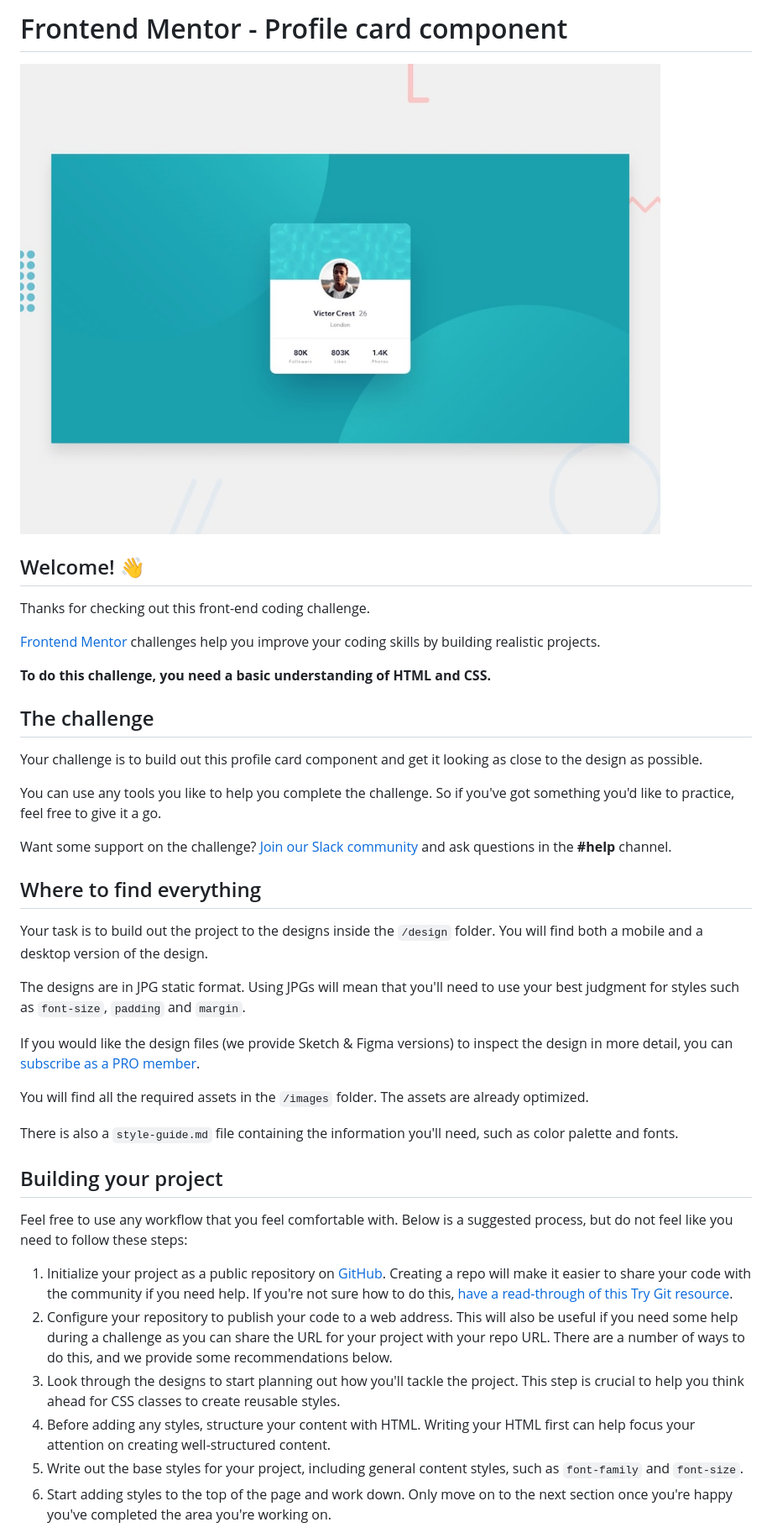
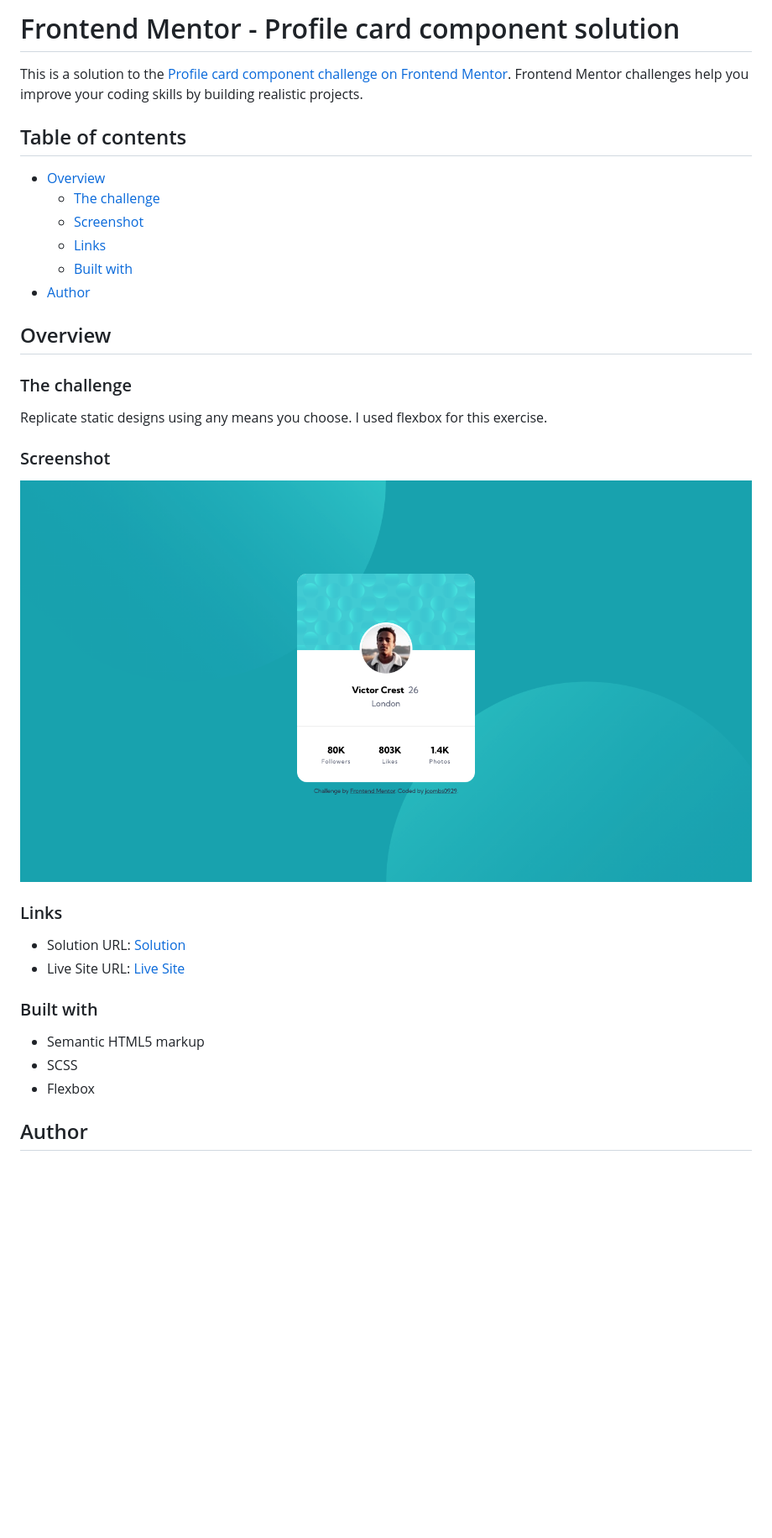
Before and after one commit to jcombs0929/profile-card, a Markdown page: README.md, the part around the change printed below. Shown: that part at 84% size. Rendered like a GitHub page; pictures changed too: screenshot-01.png (added); blank space fills up the shorter version.

```diff
--- a/README.md
+++ b/README.md
@@ -1,43 +1,36 @@
-# Frontend Mentor - Profile card component
+# Frontend Mentor - Profile card component solution
 
-![Design preview for the Profile card component coding challenge](./design/desktop-preview.jpg)
+This is a solution to the [Profile card component challenge on Frontend Mentor](https://www.frontendmentor.io/challenges/profile-card-component-cfArpWshJ). Frontend Mentor challenges help you improve your coding skills by building realistic projects.
 
-## Welcome! 👋
+## Table of contents
 
-Thanks for checking out this front-end coding challenge.
+- [Overview](#overview)
+  - [The challenge](#the-challenge)
+  - [Screenshot](#screenshot)
+  - [Links](#links)
+  - [Built with](#built-with)
+- [Author](#author)
 
-[Frontend Mentor](https://www.frontendmentor.io) challenges help you improve your coding skills by building realistic projects.
+## Overview
 
-**To do this challenge, you need a basic understanding of HTML and CSS.**
+### The challenge
 
-## The challenge
+Replicate static designs using any means you choose. I used flexbox for this exercise.
 
-Your challenge is to build out this profile card component and get it looking as close to the design as possible.
+### Screenshot
 
-You can use any tools you like to help you complete the challenge. So if you've got something you'd like to practice, feel free to give it a go.
+![Desktop View](./screenshot-01.png)
 
-Want some support on the challenge? [Join our Slack community](https://www.frontendmentor.io/slack) and ask questions in the **#help** channel.
+### Links
 
-## Where to find everything
+- Solution URL: [Solution](https://www.frontendmentor.io/solutions/3column-preview-card-flexbox-mobile-first-IdAYygqTH)
+- Live Site URL: [Live Site](https://infallible-austin-7ff7da.netlify.app/)
 
-Your task is to build out the project to the designs inside the `/design` folder. You will find both a mobile and a desktop version of the design.
+### Built with
 
-The designs are in JPG static format. Using JPGs will mean that you'll need to use your best judgment for styles such as `font-size`, `padding` and `margin`.
+- Semantic HTML5 markup
+- SCSS
+- Flexbox
 
-If you would like the design files (we provide Sketch & Figma versions) to inspect the design in more detail, you can [subscribe as a PRO member](https://www.frontendmentor.io/pro).
+## Author
 
-You will find all the required assets in the `/images` folder. The assets are already optimized.
-
-There is also a `style-guide.md` file containing the information you'll need, such as color palette and fonts.
-
-## Building your project
-
-Feel free to use any workflow that you feel comfortable with. Below is a suggested process, but do not feel like you need to follow these steps:
-
-1. Initialize your project as a public repository on [GitHub](https://github.com/). Creating a repo will make it easier to share your code with the community if you need help. If you're not sure how to do this, [have a read-through of this Try Git resource](https://try.github.io/).
-2. Configure your repository to publish your code to a web address. This will also be useful if you need some help during a challenge as you can share the URL for your project with your repo URL. There are a number of ways to do this, and we provide some recommendations below.
-3. Look through the designs to start planning out how you'll tackle the project. This step is crucial to help you think ahead for CSS classes to create reusable styles.
-4. Before adding any styles, structure your content with HTML. Writing your HTML first can help focus your attention on creating well-structured content.
-5. Write out the base styles for your project, including general content styles, such as `font-family` and `font-size`.
-6. Start adding styles to the top of the page and work down. Only move on to the next section once you're happy you've completed the area you're working on.
-
```
Also changed, not shown: other parts of README.md (+1 -44 lines), README-template.md (deleted, +0 -108 lines).
